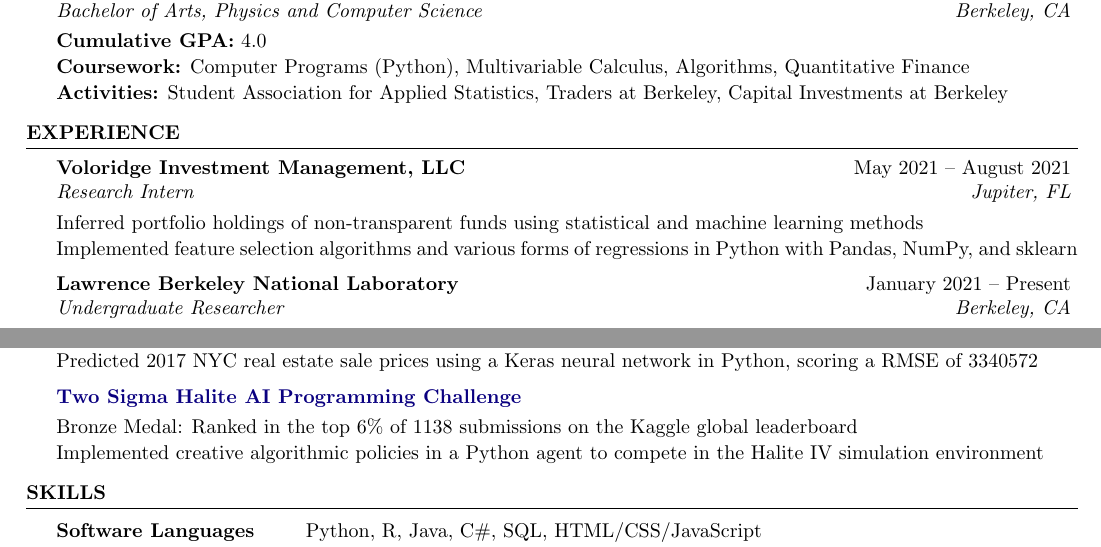
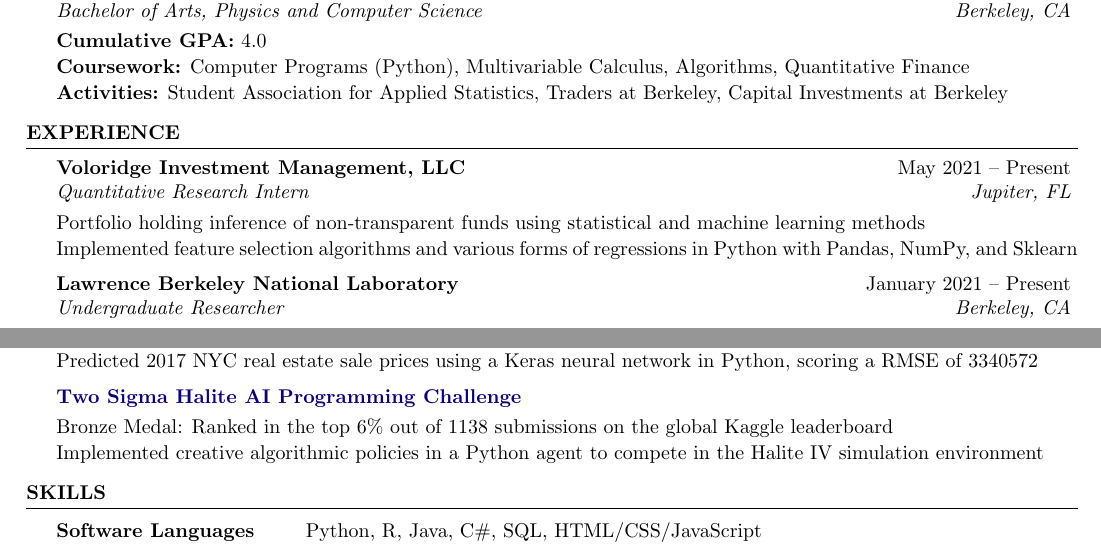
Before and after one commit to evilpegasus/Resume, a LaTeX CV (Ming_Fong_Resume.tex): two parts of the page, joined at a grey line, cut so that both start at the same text. Compiled offline with pdfLaTeX.

Commit message:
rewording

```diff
--- a/Ming_Fong_Resume.tex
+++ b/Ming_Fong_Resume.tex
@@ -56,9 +56,9 @@
 
 \begin{rSection}{Experience}
 
-\begin{rSubsection}{Voloridge Investment Management, LLC}{May 2021 – August 2021}{Research Intern}{Jupiter, FL}
-\item Inferred portfolio holdings of non-transparent funds using statistical and machine learning methods
-\item Implemented feature selection algorithms and various forms of regressions in Python with Pandas, NumPy, and sklearn
+\begin{rSubsection}{Voloridge Investment Management, LLC}{May 2021 – Present}{Quantitative Research Intern}{Jupiter, FL}
+\item Portfolio holding inference of non-transparent funds using statistical and machine learning methods
+\item Implemented feature selection algorithms and various forms of regressions in Python with Pandas, NumPy, and Sklearn
 \end{rSubsection}
 
 \begin{rSubsection}{Lawrence Berkeley National Laboratory}{January 2021 – Present}{Undergraduate Researcher}{Berkeley, CA}
@@ -107,7 +107,7 @@
 \end{rSubsection}
 
 \begin{rSubsection}{\href{https://www.kaggle.com/c/halite/}{Two Sigma Halite AI Programming Challenge}}{}{}{}
-    \item Bronze Medal: Ranked in the top 6\% of 1138 submissions on the Kaggle global leaderboard
+    \item Bronze Medal: Ranked in the top 6\% out of 1138 submissions on the global Kaggle leaderboard
     \item Implemented creative algorithmic policies in a Python agent to compete in the Halite IV simulation environment
 \end{rSubsection}
 
```
Also changed, not shown: Ming_Fong_Resume.pdf.
